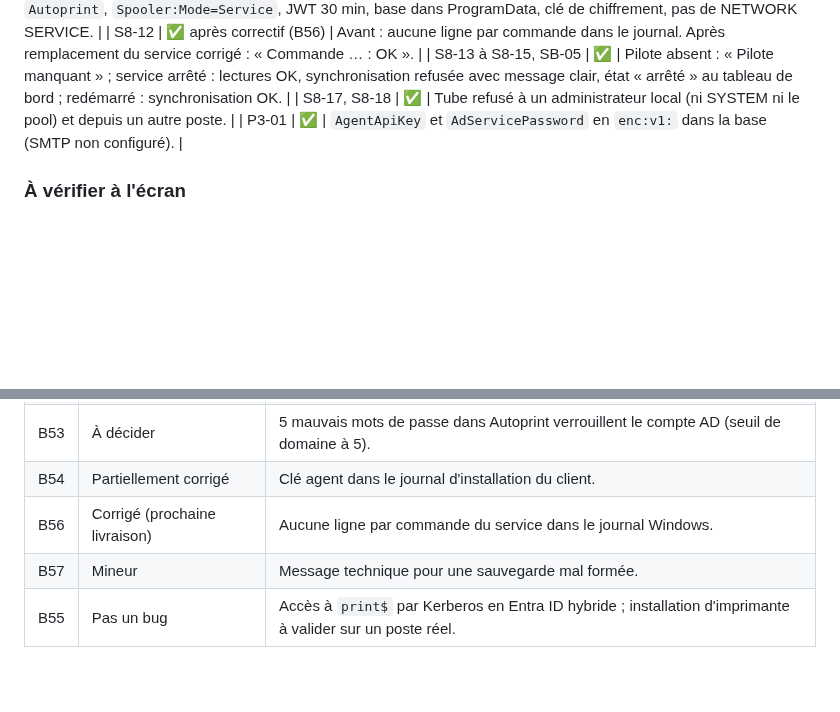
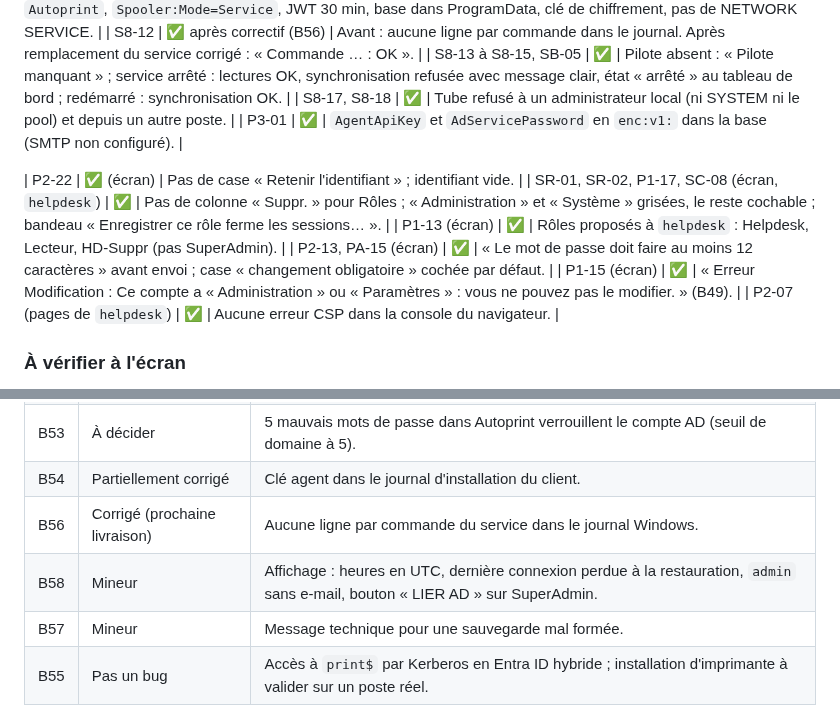
Before and after one commit to vindbrann/Autoprint, a Markdown page: Docs/_RESULTATS_RECETTE_LABO.md, 2 parts joined by grey strips. Drawn GitHub-style; blank space fills up the shorter version.

Commit message:
Recette labo : contrôles à l'écran (helpdesk) ; B58 (affichage)
Co-Authored-By: Claude Opus 5.5 <noreply@anthropic.com>

```diff
--- a/Docs/_RESULTATS_RECETTE_LABO.md
+++ b/Docs/_RESULTATS_RECETTE_LABO.md
@@ -67,6 +67,13 @@ Autres instantanés : `OS installé` (Windows nu), `Labo configuré` (domaine, r
 | S8-17, S8-18 | ✅ | Tube refusé à un administrateur local (ni SYSTEM ni le pool) et depuis un autre poste. |
 | P3-01 | ✅ | `AgentApiKey` et `AdServicePassword` en `enc:v1:` dans la base (SMTP non configuré). |
 
+| P2-22 | ✅ (écran) | Pas de case « Retenir l'identifiant » ; identifiant vide. |
+| SR-01, SR-02, P1-17, SC-08 (écran, `helpdesk`) | ✅ | Pas de colonne « Suppr. » pour Rôles ; « Administration » et « Système » grisées, le reste cochable ; bandeau « Enregistrer ce rôle ferme les sessions… ». |
+| P1-13 (écran) | ✅ | Rôles proposés à `helpdesk` : Helpdesk, Lecteur, HD-Suppr (pas SuperAdmin). |
+| P2-13, PA-15 (écran) | ✅ | « Le mot de passe doit faire au moins 12 caractères » avant envoi ; case « changement obligatoire » cochée par défaut. |
+| P1-15 (écran) | ✅ | « Erreur Modification : Ce compte a « Administration » ou « Paramètres » : vous ne pouvez pas le modifier. » (B49). |
+| P2-07 (pages de `helpdesk`) | ✅ | Aucune erreur CSP dans la console du navigateur. |
+
 ### À vérifier à l'écran
 
 - ~~Compteurs à 0 de la synchronisation~~ : non utilisés par la console (seuls les messages sont affichés) : pas un problème.
@@ -81,5 +88,6 @@ Autres instantanés : `OS installé` (Windows nu), `Labo configuré` (domaine, r
 | B53 | À décider | 5 mauvais mots de passe dans Autoprint verrouillent le compte AD (seuil de domaine à 5). |
 | B54 | Partiellement corrigé | Clé agent dans le journal d'installation du client. |
 | B56 | Corrigé (prochaine livraison) | Aucune ligne par commande du service dans le journal Windows. |
+| B58 | Mineur | Affichage : heures en UTC, dernière connexion perdue à la restauration, `admin` sans e-mail, bouton « LIER AD » sur SuperAdmin. |
 | B57 | Mineur | Message technique pour une sauvegarde mal formée. |
 | B55 | Pas un bug | Accès à `print$` par Kerberos en Entra ID hybride ; installation d'imprimante à valider sur un poste réel. |
```
Also changed, not shown: Docs/_BACKLOG_AMELIORATIONS.md (+1 -0 lines).
